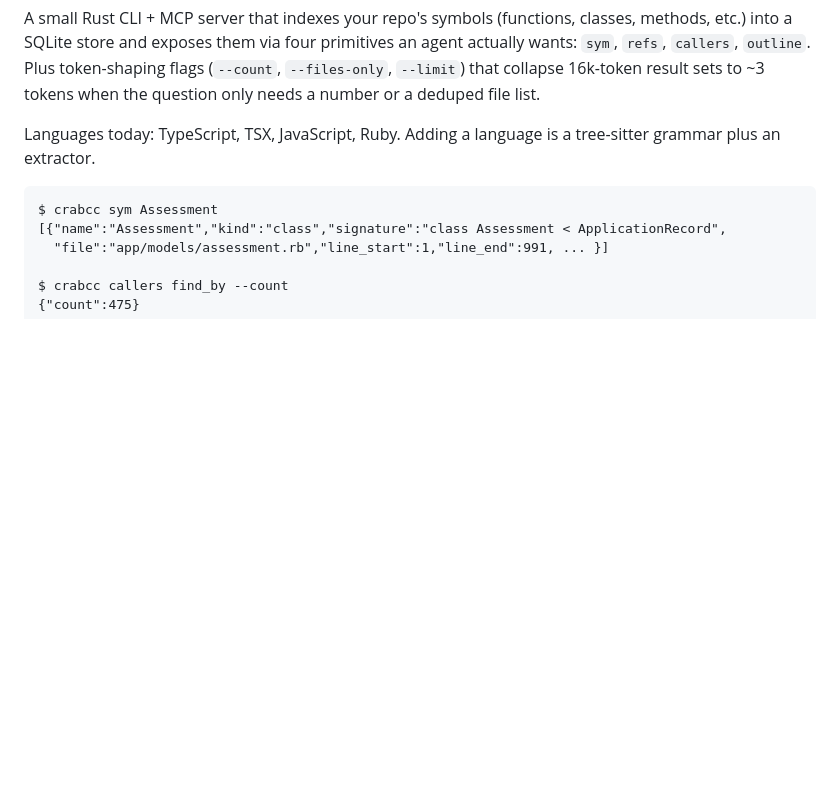
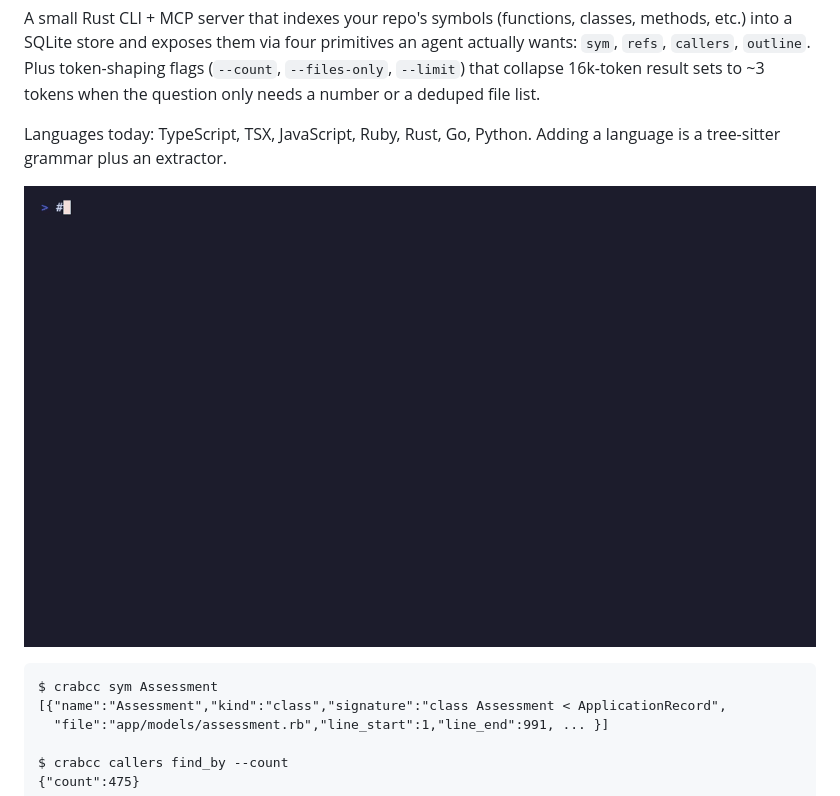
Before and after one commit to crabcc-labs/crabcc, a Markdown page: README.md, the part around the change. Rendered like a GitHub page; pictures changed too: assets/demo.gif (added); blank space fills up the shorter version.

Commit message:
docs: add asciinema-style demo GIF rendered via vhs
assets/demo.tape — declarative recording script, rerunnable.
assets/demo.gif — 388KB, ~22s loop. Showcases sym, callers --count,
refs --files-only, files --ext, outline against the mc-mothership
13k-file Rails monorepo. Embedded in README under the headline.

Also updates the language list in the README intro to include
Rust/Go/Python (landed in v1.1.0).

````diff
--- a/README.md
+++ b/README.md
@@ -32,8 +32,12 @@ actually wants: `sym`, `refs`, `callers`, `outline`. Plus token-shaping flags
 (`--count`, `--files-only`, `--limit`) that collapse 16k-token result sets to ~3
 tokens when the question only needs a number or a deduped file list.
 
-Languages today: TypeScript, TSX, JavaScript, Ruby. Adding a language is a tree-sitter
-grammar plus an extractor.
+Languages today: TypeScript, TSX, JavaScript, Ruby, Rust, Go, Python. Adding a language
+is a tree-sitter grammar plus an extractor.
+
+<p align="center">
+  <img src="./assets/demo.gif" alt="crabcc CLI demo against a 13k-file Rails monorepo" width="100%"/>
+</p>
 
 ```text
 $ crabcc sym Assessment
````
Also changed, not shown: 1 other file.
